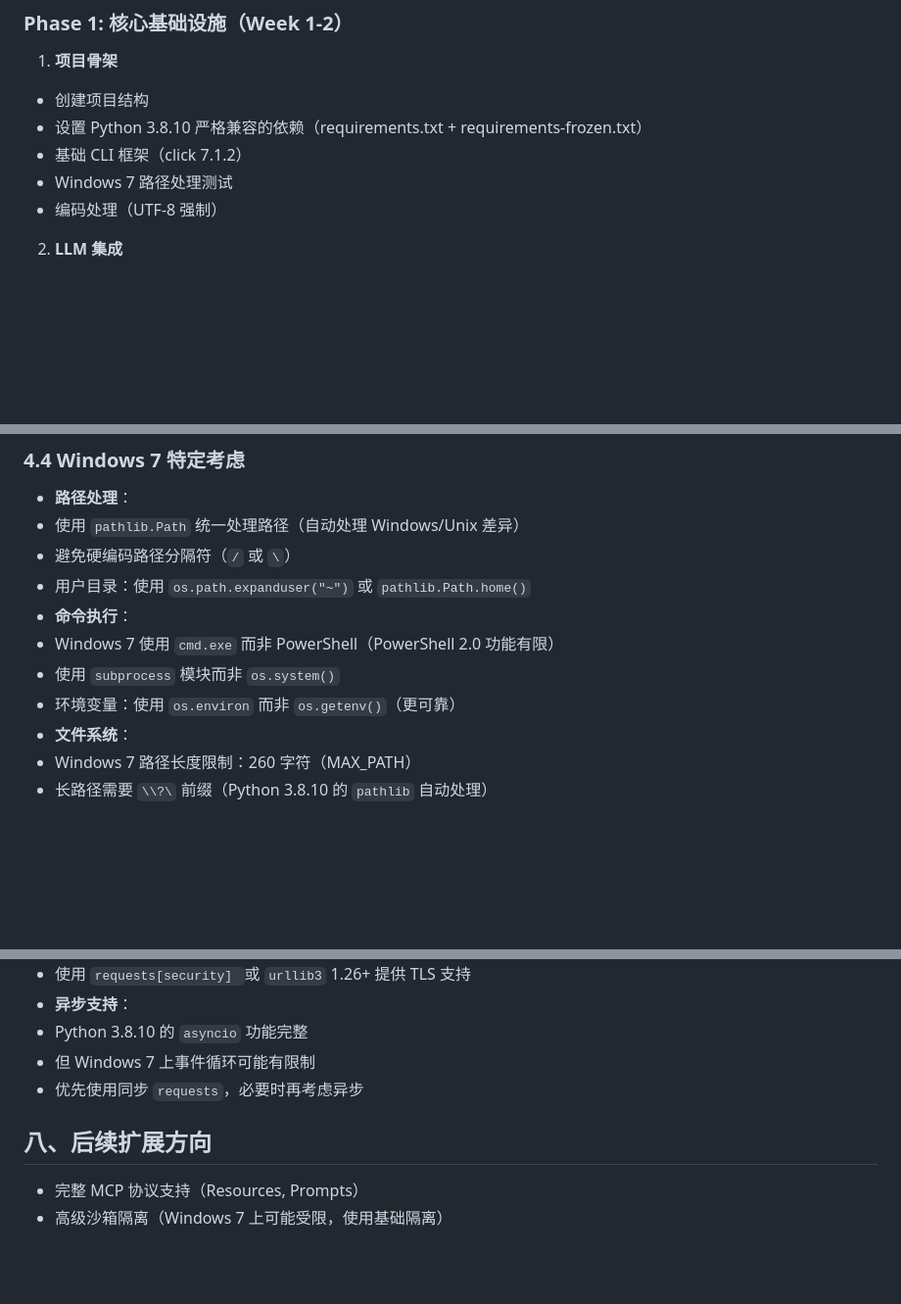
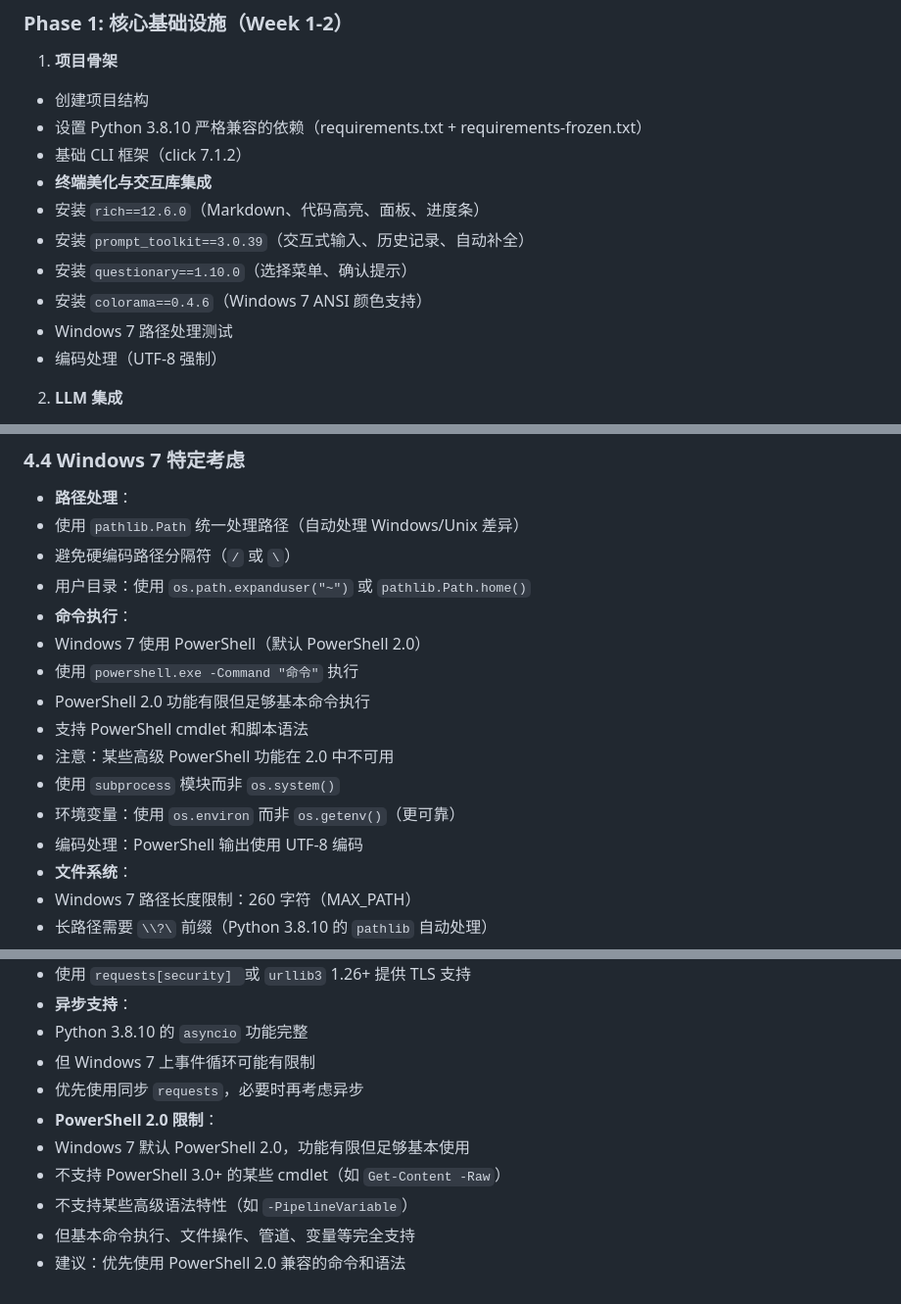
Before and after one commit to crowluya/py38-cc-ds, a Markdown page: .cursor/plans/claude_code_python_mvp_ec199ec3.plan.md, 3 parts joined by grey strips. Shown at 98% size. Drawn GitHub-style; blank space fills up the shorter version.

```diff
--- a/.cursor/plans/claude_code_python_mvp_ec199ec3.plan.md
+++ b/.cursor/plans/claude_code_python_mvp_ec199ec3.plan.md
@@ -218,6 +218,11 @@ py38-claude-code/
 - 创建项目结构
 - 设置 Python 3.8.10 严格兼容的依赖（requirements.txt + requirements-frozen.txt）
 - 基础 CLI 框架（click 7.1.2）
+- **终端美化与交互库集成**
+- 安装 `rich==12.6.0`（Markdown、代码高亮、面板、进度条）
+- 安装 `prompt_toolkit==3.0.39`（交互式输入、历史记录、自动补全）
+- 安装 `questionary==1.10.0`（选择菜单、确认提示）
+- 安装 `colorama==0.4.6`（Windows 7 ANSI 颜色支持）
 - Windows 7 路径处理测试
 - 编码处理（UTF-8 强制）
 
@@ -432,9 +485,14 @@ py38-claude-code/
 - 避免硬编码路径分隔符（`/` 或 `\`）
 - 用户目录：使用 `os.path.expanduser("~")` 或 `pathlib.Path.home()`
 - **命令执行**：
-- Windows 7 使用 `cmd.exe` 而非 PowerShell（PowerShell 2.0 功能有限）
+- Windows 7 使用 PowerShell（默认 PowerShell 2.0）
+- 使用 `powershell.exe -Command "命令"` 执行
+- PowerShell 2.0 功能有限但足够基本命令执行
+- 支持 PowerShell cmdlet 和脚本语法
+- 注意：某些高级 PowerShell 功能在 2.0 中不可用
 - 使用 `subprocess` 模块而非 `os.system()`
 - 环境变量：使用 `os.environ` 而非 `os.getenv()`（更可靠）
+- 编码处理：PowerShell 输出使用 UTF-8 编码
 - **文件系统**：
 - Windows 7 路径长度限制：260 字符（MAX_PATH）
 - 长路径需要 `\\?\` 前缀（Python 3.8.10 的 `pathlib` 自动处理）
@@ -1174,8 +1246,9 @@ black==22.12.0  # 代码格式化（如果支持 Python 3.8.10）
 - Python 3.8.10 的 `asyncio` 功能完整
 - 但 Windows 7 上事件循环可能有限制
 - 优先使用同步 `requests`，必要时再考虑异步
-
-## 八、后续扩展方向
-
-- 完整 MCP 协议支持（Resources, Prompts）
-- 高级沙箱隔离（Windows 7 上可能受限，使用基础隔离）
+- **PowerShell 2.0 限制**：
+- Windows 7 默认 PowerShell 2.0，功能有限但足够基本使用
+- 不支持 PowerShell 3.0+ 的某些 cmdlet（如 `Get-Content -Raw`）
+- 不支持某些高级语法特性（如 `-PipelineVariable`）
+- 但基本命令执行、文件操作、管道、变量等完全支持
+- 建议：优先使用 PowerShell 2.0 兼容的命令和语法
```
Also changed, not shown: other parts of .cursor/plans/claude_code_python_mvp_ec199ec3.plan.md (+97 -35 lines), TODO.md (added, +465 -0 lines).
